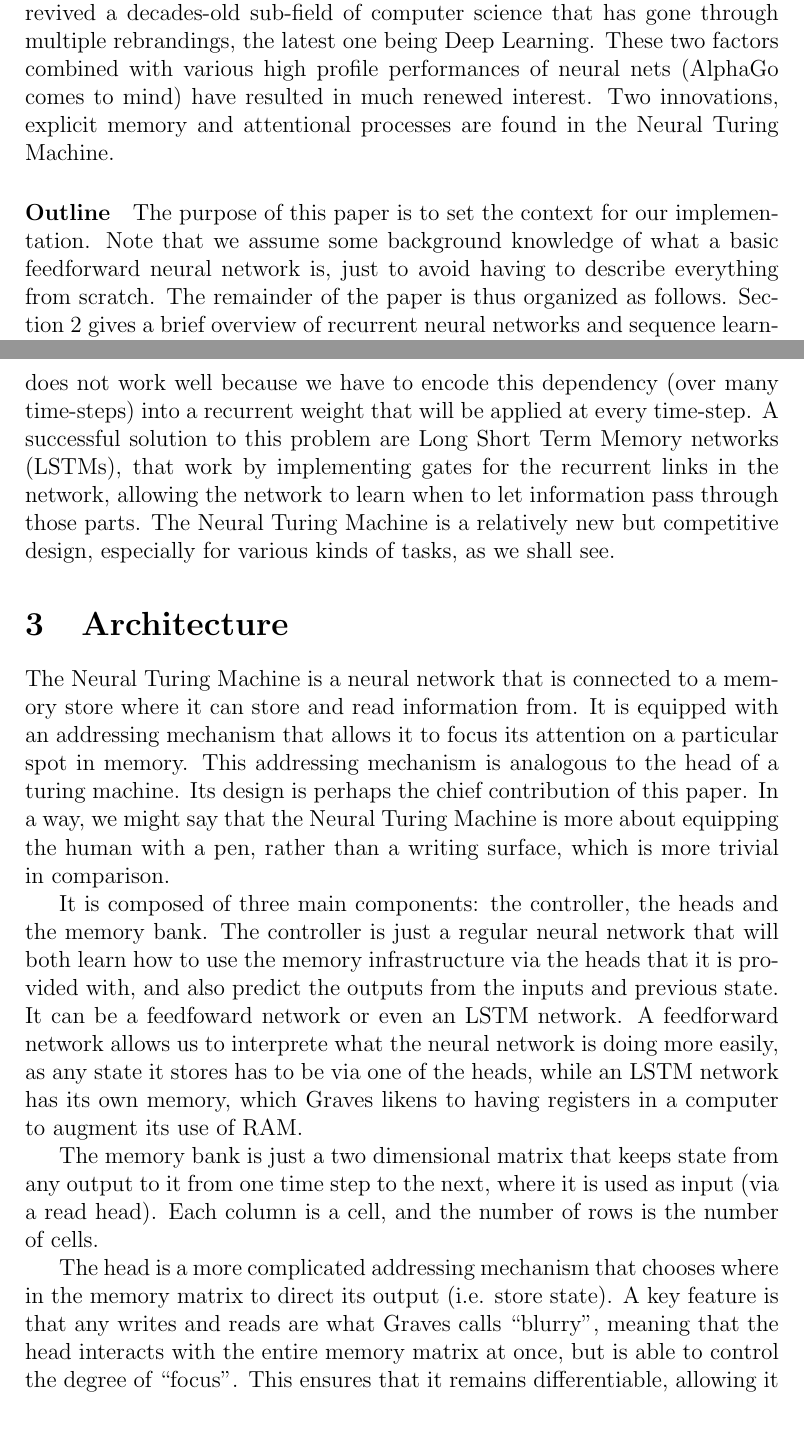
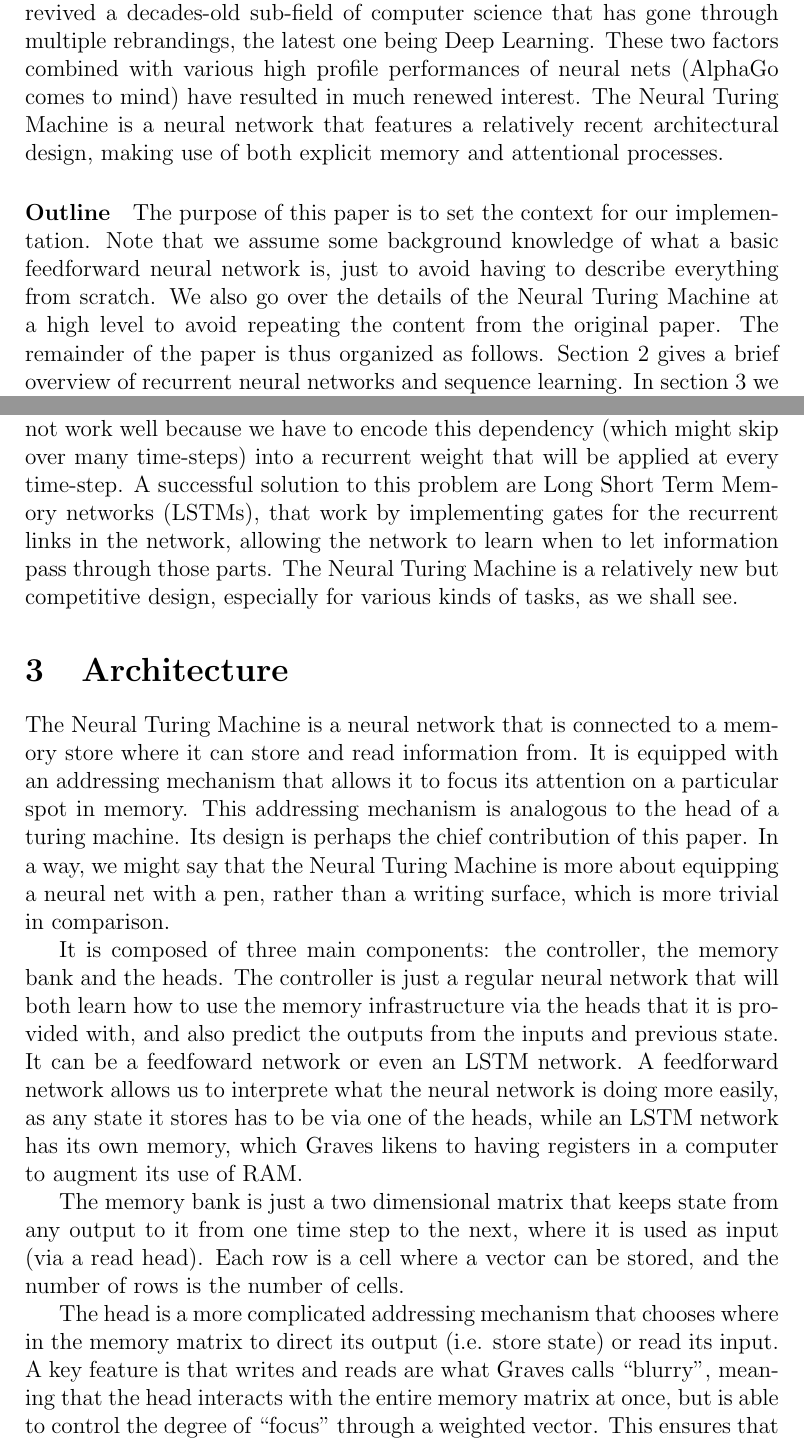
Before and after one commit to yeoedward/Neural-Turing-Machine, a LaTeX paper (report/report.tex): two parts of pages 2 and 3 of 11, joined at a grey line, cut so that both start at the same text, the shorter picture padded with empty space. Compiled offline with pdfLaTeX.

Commit message:
Minor edits to report

```diff
--- a/report/report.tex
+++ b/report/report.tex
@@ -2,7 +2,7 @@
        Neural Turing Machine}
 \author{
         Eddy Yeo\\
-                eyeo@andrew\\
+                eddy.yeo@gmail.com\\
             \and
         Yue Niu\\
                 TODO\\
@@ -48,15 +48,17 @@ power through the rise of large internet companies and Moore's Law have
 revived a decades-old sub-field of computer science that has gone through
 multiple rebrandings, the latest one being Deep Learning. These two
 factors combined with various high profile performances of neural nets
-(AlphaGo comes to mind) have resulted in much renewed interest. Two
-innovations, explicit memory and attentional processes are found in
-the Neural Turing Machine.
+(AlphaGo comes to mind) have resulted in much renewed interest. The
+Neural Turing Machine is a neural network that features a relatively recent
+architectural design, making use of both explicit memory and attentional processes.
 
 \paragraph{Outline}
 
 The purpose of this paper is to set the context for our implementation.
 Note that we assume some background knowledge of what a basic feedforward
 neural network is, just to avoid having to describe everything from scratch.
+We also go over the details of the Neural Turing Machine at a high level to
+avoid repeating the content from the original paper.
 The remainder of the paper is thus organized as follows.
 Section~\ref{sequence} gives a brief overview of recurrent
 neural networks and sequence learning.
@@ -86,7 +88,7 @@ It turns out that learning sequences is hard when there are long-term
 dependencies in the sequence. The basic construction of a recurrent
 neural net, where the outputs of a unit are fed back into itself at the next
 time step, does not work well because we have to encode this dependency
-(over many time-steps) into a recurrent weight that will be applied at every
+(which might skip over many time-steps) into a recurrent weight that will be applied at every
 time-step. A successful solution to this problem are Long Short Term Memory
 networks (LSTMs), that work by implementing gates for the recurrent
 links in the network, allowing the network to learn when to let information
@@ -102,11 +104,11 @@ It is equipped with an addressing mechanism that allows it to focus its
 attention on a particular spot in memory. This addressing mechanism
 is analogous to the head of a turing machine. Its design is perhaps the
 chief contribution of this paper. In a way, we might say that the Neural
-Turing Machine is more about equipping the human with a pen,
+Turing Machine is more about equipping a neural net with a pen,
 rather than a writing surface, which is more trivial in comparison.
 
-It is composed of three main components: the controller, the heads and
-the memory bank. The controller is just a regular neural network that will
+It is composed of three main components: the controller, the memory bank and the heads.
+The controller is just a regular neural network that will
 both learn how to use the memory infrastructure via the heads that
 it is provided with, and also predict the outputs
 from the inputs and previous state. It can be a feedfoward network or
@@ -118,16 +120,16 @@ augment its use of RAM.
 
 The memory bank is just a two dimensional matrix that keeps state from
 any output to it from one time step to the next, where it is used
-as input (via a read head). Each column is a cell, and the number of
-rows is the number of cells.
+as input (via a read head). Each row is a cell where a vector can be stored,
+and the number of rows is the number of cells.
 
 The head is a more
 complicated addressing mechanism that chooses where in the memory matrix
-to direct its output (i.e. store state). A key feature is that any writes
+to direct its output (i.e. store state) or read its input. A key feature is that writes
 and reads are what Graves calls ``blurry", meaning that the head interacts
 with the entire memory matrix at once, but is able to control the degree
-of ``focus". This ensures that it remains differentiable, allowing it
-to be trained with the regular gradient descent algorithms. A read at time
+of ``focus" through a weighted vector. This ensures that it remains differentiable, allowing it
+to be trained with the standard gradient descent algorithms. A read at time
 step $t$, which is used as one of the inputs along with the actual $t^{th}$
 input, is just a weighted sum of the memory cells over all the rows:
 
```
Also changed, not shown: report/report.tex (28 more changed lines).
